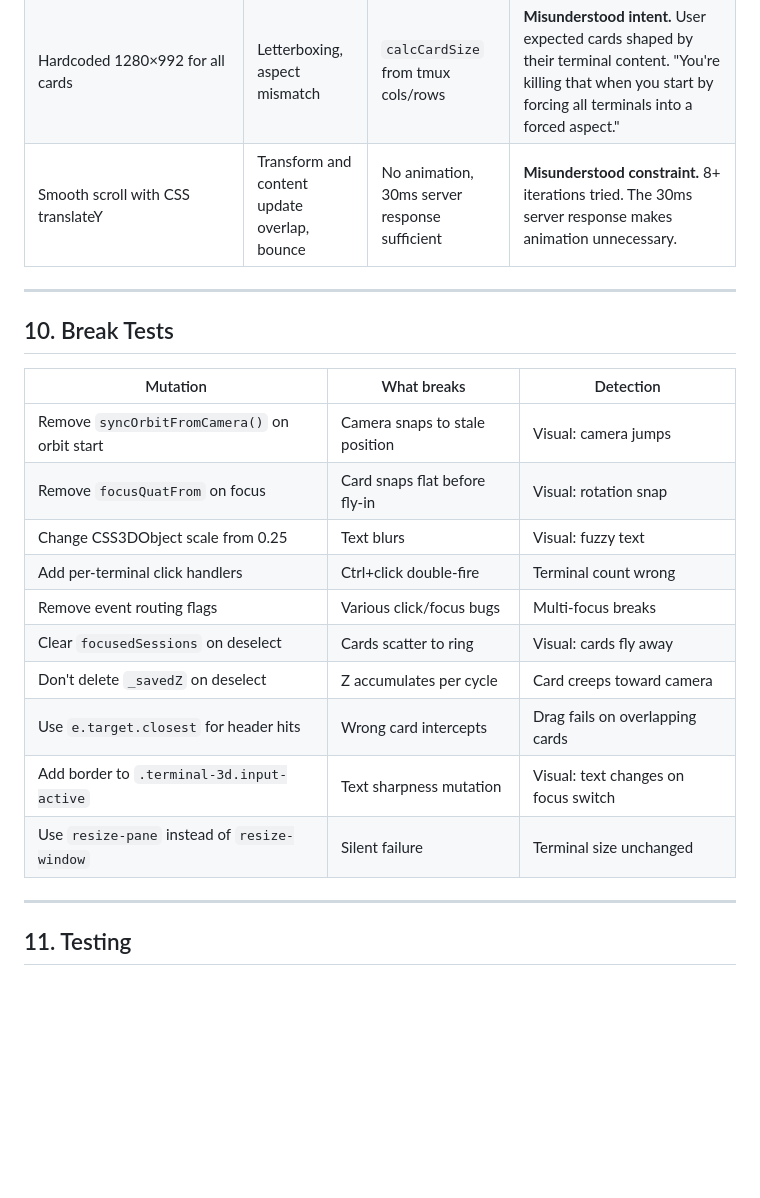
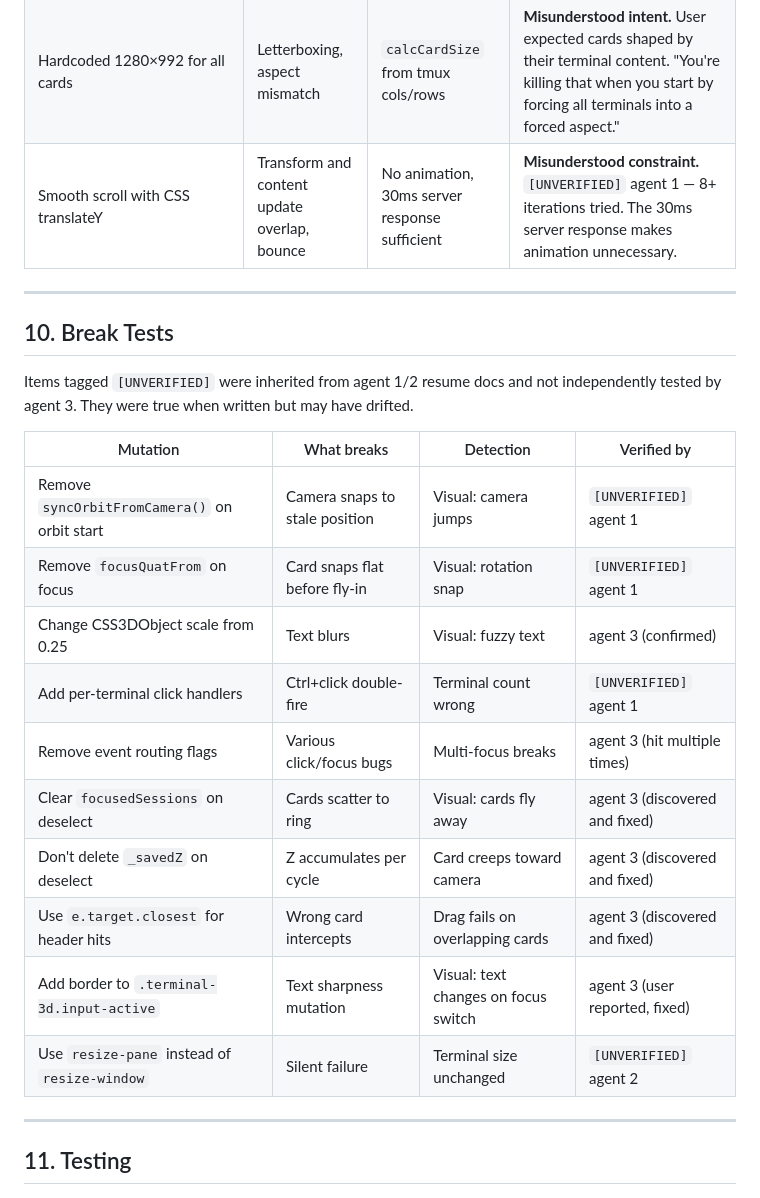
Before and after one commit to frodex/svg-terminal, a Markdown page: PRD.md, the part around one of its changes. Drawn GitHub-style; blank space fills up the shorter version.

```diff
--- a/PRD.md
+++ b/PRD.md
@@ -277,24 +277,26 @@ Each entry notes whether the change was due to **misunderstood intent** (agents
 | `_layoutZ` for Z-slide restore | Stale after user moves card | `_savedZ` captures current Z | **Misunderstood intent.** Agents assumed cards return to layout position. User expected cards to stay where they were put. |
 | Floating overlay controls bar | Positioning unreliable, intercepts header clicks | Controls inline in card header | **Misunderstood constraint.** Originally thought CSS3D DOM couldn't receive button clicks (getBoundingClientRect returns NaN). Testing proved buttons inside headers work fine. |
 | Hardcoded 1280×992 for all cards | Letterboxing, aspect mismatch | `calcCardSize` from tmux cols/rows | **Misunderstood intent.** User expected cards shaped by their terminal content. "You're killing that when you start by forcing all terminals into a forced aspect." |
-| Smooth scroll with CSS translateY | Transform and content update overlap, bounce | No animation, 30ms server response sufficient | **Misunderstood constraint.** 8+ iterations tried. The 30ms server response makes animation unnecessary. |
+| Smooth scroll with CSS translateY | Transform and content update overlap, bounce | No animation, 30ms server response sufficient | **Misunderstood constraint.** `[UNVERIFIED]` agent 1 — 8+ iterations tried. The 30ms server response makes animation unnecessary. |
 
 ---
 
 ## 10. Break Tests
 
-| Mutation | What breaks | Detection |
-|----------|------------|-----------|
-| Remove `syncOrbitFromCamera()` on orbit start | Camera snaps to stale position | Visual: camera jumps |
-| Remove `focusQuatFrom` on focus | Card snaps flat before fly-in | Visual: rotation snap |
-| Change CSS3DObject scale from 0.25 | Text blurs | Visual: fuzzy text |
-| Add per-terminal click handlers | Ctrl+click double-fire | Terminal count wrong |
-| Remove event routing flags | Various click/focus bugs | Multi-focus breaks |
-| Clear `focusedSessions` on deselect | Cards scatter to ring | Visual: cards fly away |
-| Don't delete `_savedZ` on deselect | Z accumulates per cycle | Card creeps toward camera |
-| Use `e.target.closest` for header hits | Wrong card intercepts | Drag fails on overlapping cards |
-| Add border to `.terminal-3d.input-active` | Text sharpness mutation | Visual: text changes on focus switch |
-| Use `resize-pane` instead of `resize-window` | Silent failure | Terminal size unchanged |
+Items tagged `[UNVERIFIED]` were inherited from agent 1/2 resume docs and not independently tested by agent 3. They were true when written but may have drifted.
+
+| Mutation | What breaks | Detection | Verified by |
+|----------|------------|-----------|-------------|
+| Remove `syncOrbitFromCamera()` on orbit start | Camera snaps to stale position | Visual: camera jumps | `[UNVERIFIED]` agent 1 |
+| Remove `focusQuatFrom` on focus | Card snaps flat before fly-in | Visual: rotation snap | `[UNVERIFIED]` agent 1 |
+| Change CSS3DObject scale from 0.25 | Text blurs | Visual: fuzzy text | agent 3 (confirmed) |
+| Add per-terminal click handlers | Ctrl+click double-fire | Terminal count wrong | `[UNVERIFIED]` agent 1 |
+| Remove event routing flags | Various click/focus bugs | Multi-focus breaks | agent 3 (hit multiple times) |
+| Clear `focusedSessions` on deselect | Cards scatter to ring | Visual: cards fly away | agent 3 (discovered and fixed) |
+| Don't delete `_savedZ` on deselect | Z accumulates per cycle | Card creeps toward camera | agent 3 (discovered and fixed) |
+| Use `e.target.closest` for header hits | Wrong card intercepts | Drag fails on overlapping cards | agent 3 (discovered and fixed) |
+| Add border to `.terminal-3d.input-active` | Text sharpness mutation | Visual: text changes on focus switch | agent 3 (user reported, fixed) |
+| Use `resize-pane` instead of `resize-window` | Silent failure | Terminal size unchanged | `[UNVERIFIED]` agent 2 |
 
 ---
 
```
Also changed, not shown: other parts of PRD.md (+11 -11 lines).
